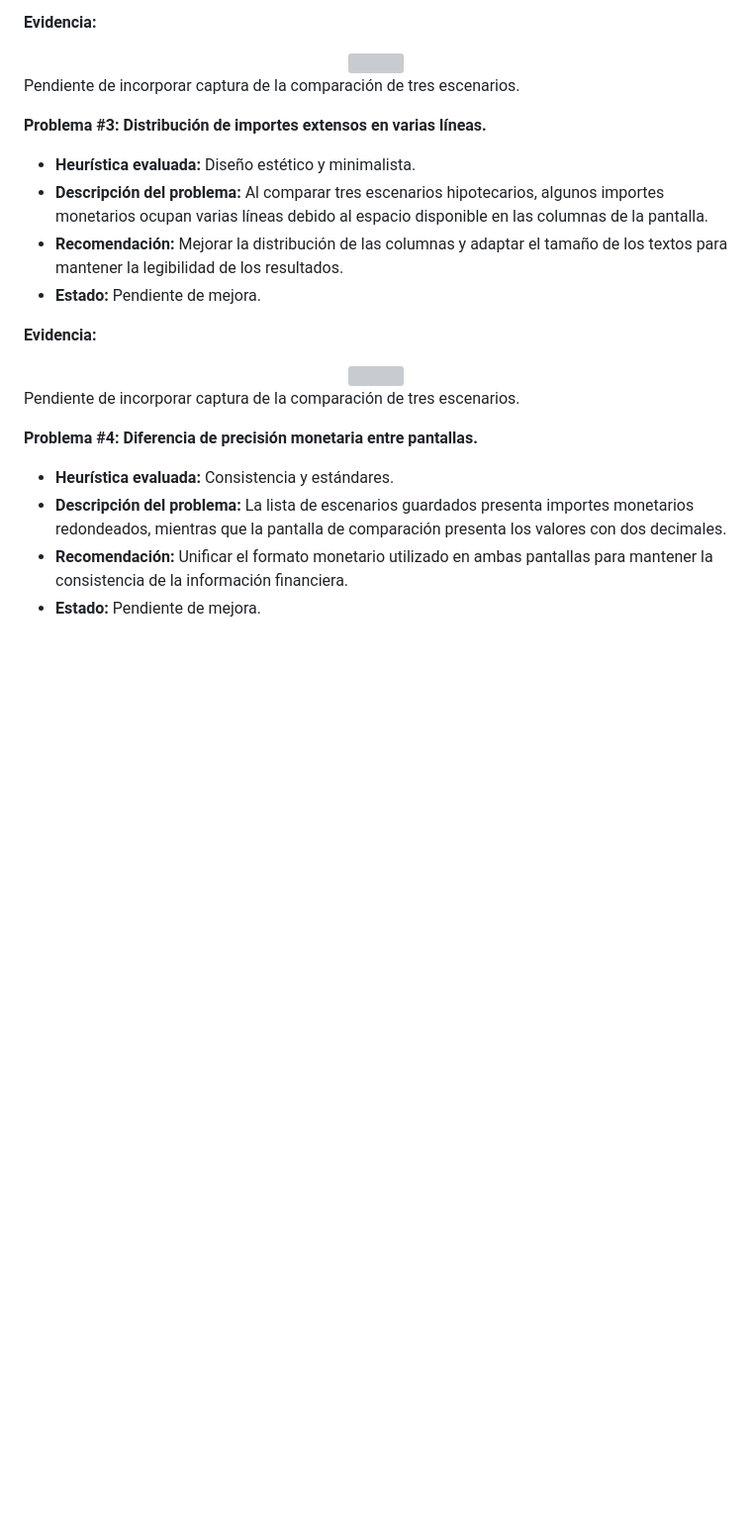
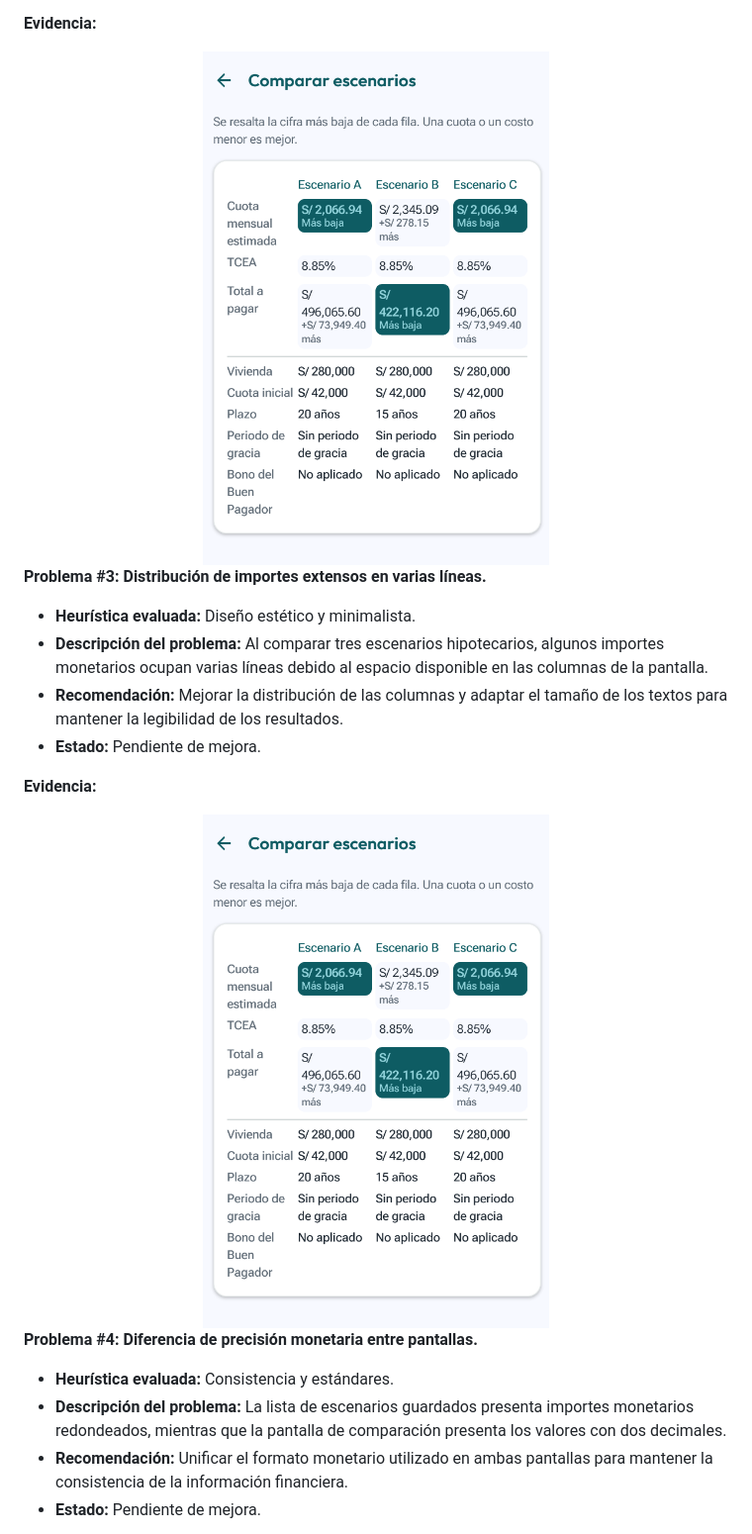
Before and after one commit to auracode-exp-design-1asi0732-2620-9104/hiposim-report, a Markdown page: docs/10-chapter-6.md, the part around one of its changes. Shown at 99% size. GitHub-like rendering; pictures changed too: assets/10-chapter-6/heuristic-evaluation/Heuristica2.png (added); blank space fills up the shorter version; grey boxes are pictures that could not be loaded.

Commit message:
docs(chapter-6): add heuristic evaluation evidence

```diff
--- a/docs/10-chapter-6.md
+++ b/docs/10-chapter-6.md
@@ -559,11 +556,9 @@ Pendiente de incorporar captura de la comparación de escenarios.
 
 
 <div align="center">
-    <img src="../assets/10-chapter-6/heuristic-evaluation/compare-three-scenarios.png" width="350">
+    <img src="../assets/10-chapter-6/heuristic-evaluation/Heuristica2.png" width="350">
 </div>
 
-
-Pendiente de incorporar captura de la comparación de tres escenarios.
 
 <div style="page-break-after: always;"></div>
 
@@ -578,11 +573,8 @@ Pendiente de incorporar captura de la comparación de tres escenarios.
 
 
 <div align="center">
-    <img src="../assets/10-chapter-6/heuristic-evaluation/compare-three-scenarios.png" width="350">
+    <img src="../assets/10-chapter-6/heuristic-evaluation/Heuristica2.png" width="350">
 </div>
-
-
-Pendiente de incorporar captura de la comparación de tres escenarios.
 
 <div style="page-break-after: always;"></div>
 
```
Also changed, not shown: other parts of docs/10-chapter-6.md (+5 -8 lines), assets/10-chapter-6/heuristic-evaluation/Heuristica1.png (added), assets/10-chapter-6/heuristic-evaluation/Heuristica4.png (added).
